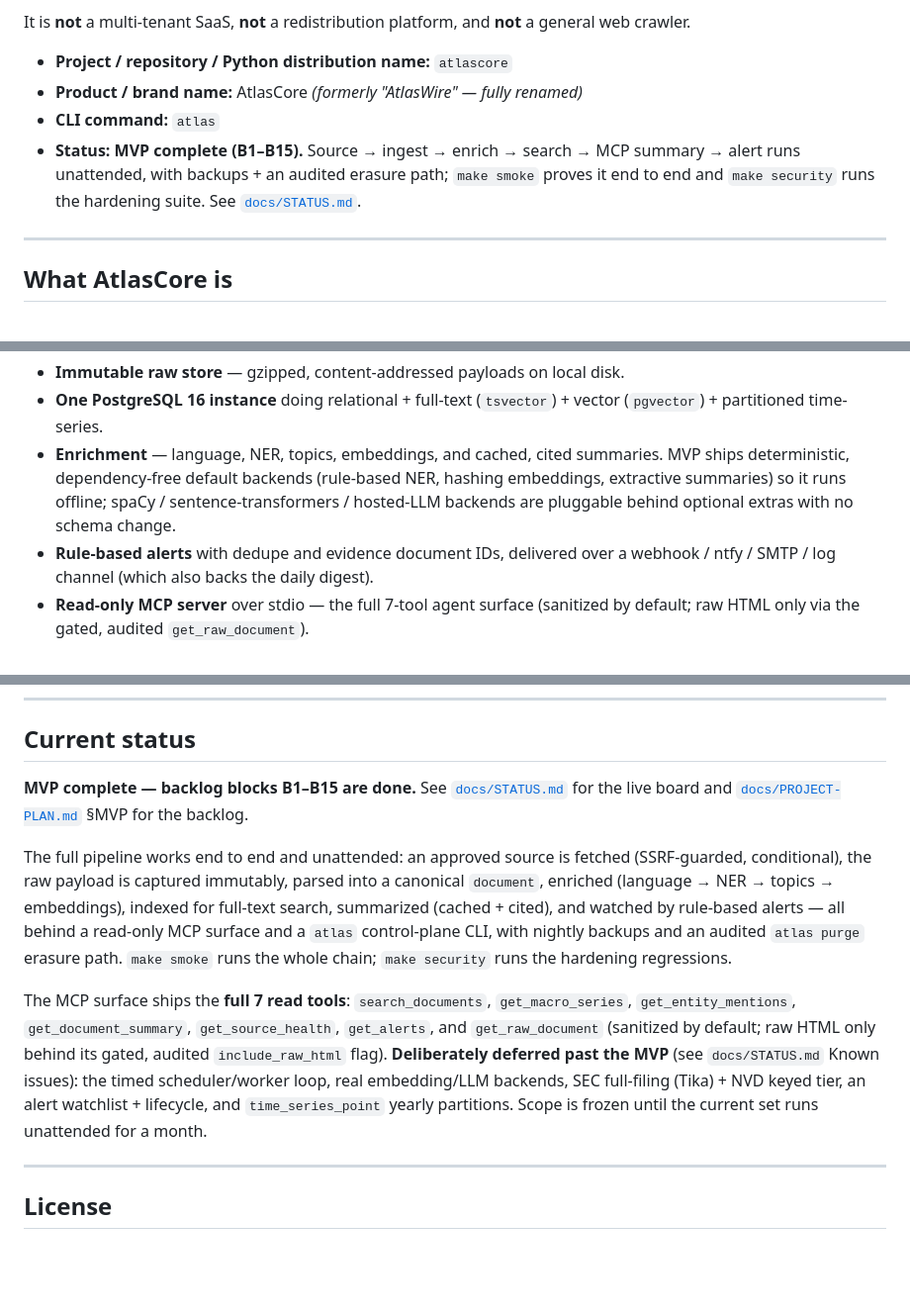
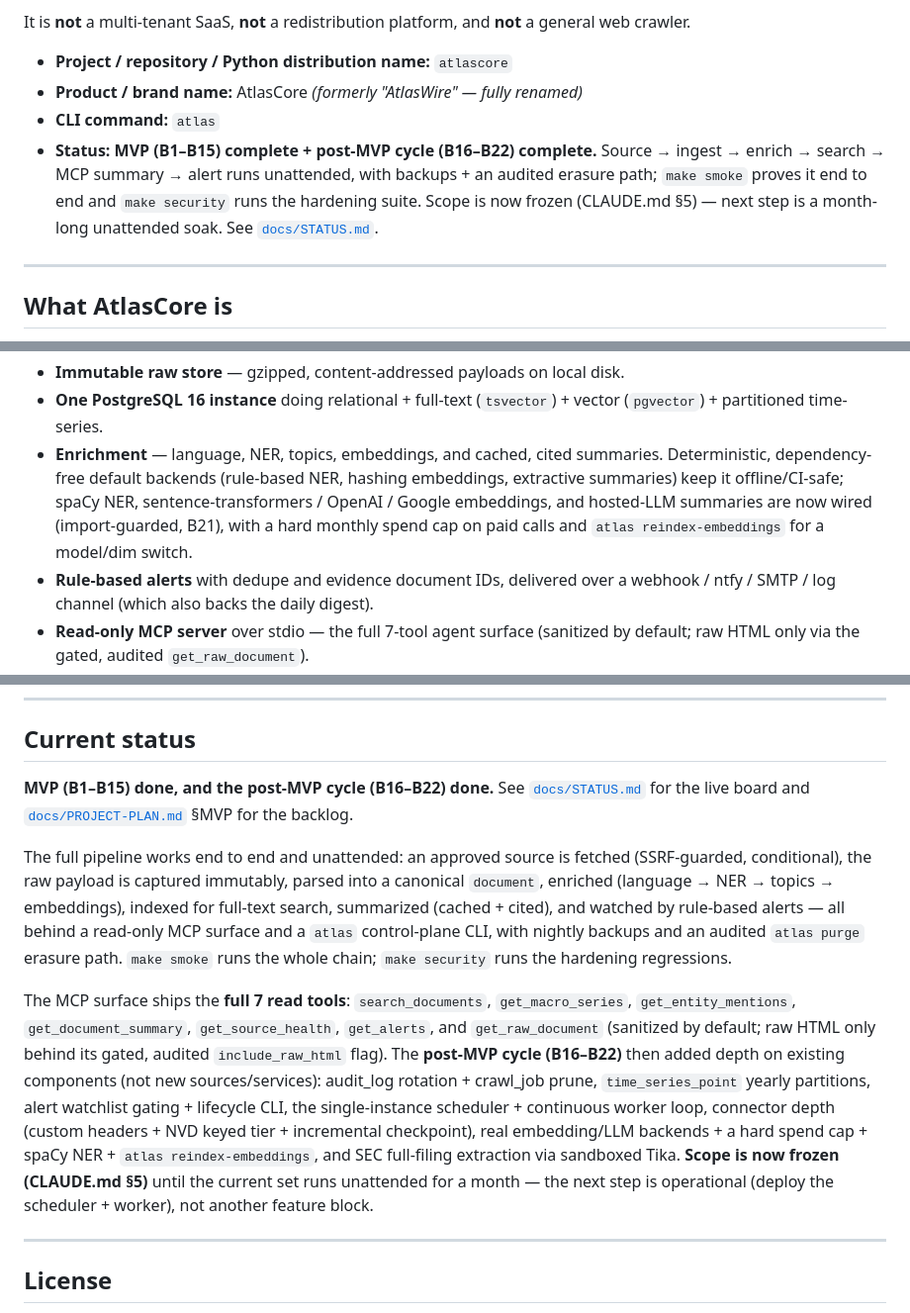
Before and after one commit to RNT56/atlascore, a Markdown page: README.md, 3 parts joined by grey strips. Shown at 99% size. GitHub-like rendering; blank space fills up the shorter version.

```diff
--- a/README.md
+++ b/README.md
@@ -9,7 +9,7 @@ It is **not** a multi-tenant SaaS, **not** a redistribution platform, and **not*
 - **Project / repository / Python distribution name:** `atlascore`
 - **Product / brand name:** AtlasCore *(formerly "AtlasWire" — fully renamed)*
 - **CLI command:** `atlas`
-- **Status:** **MVP complete (B1–B15).** Source → ingest → enrich → search → MCP summary → alert runs unattended, with backups + an audited erasure path; `make smoke` proves it end to end and `make security` runs the hardening suite. See [`docs/STATUS.md`](docs/STATUS.md).
+- **Status:** **MVP (B1–B15) complete + post-MVP cycle (B16–B22) complete.** Source → ingest → enrich → search → MCP summary → alert runs unattended, with backups + an audited erasure path; `make smoke` proves it end to end and `make security` runs the hardening suite. Scope is now frozen (CLAUDE.md §5) — next step is a month-long unattended soak. See [`docs/STATUS.md`](docs/STATUS.md).
 
 ---
 
@@ -30,7 +30,7 @@ Components:
 - **Postgres-backed job queue** (`SELECT ... FOR UPDATE SKIP LOCKED`) with a DLQ status — no external broker.
 - **Immutable raw store** — gzipped, content-addressed payloads on local disk.
 - **One PostgreSQL 16 instance** doing relational + full-text (`tsvector`) + vector (`pgvector`) + partitioned time-series.
-- **Enrichment** — language, NER, topics, embeddings, and cached, cited summaries. MVP ships deterministic, dependency-free default backends (rule-based NER, hashing embeddings, extractive summaries) so it runs offline; spaCy / sentence-transformers / hosted-LLM backends are pluggable behind optional extras with no schema change.
+- **Enrichment** — language, NER, topics, embeddings, and cached, cited summaries. Deterministic, dependency-free default backends (rule-based NER, hashing embeddings, extractive summaries) keep it offline/CI-safe; spaCy NER, sentence-transformers / OpenAI / Google embeddings, and hosted-LLM summaries are now wired (import-guarded, B21), with a hard monthly spend cap on paid calls and `atlas reindex-embeddings` for a model/dim switch.
 - **Rule-based alerts** with dedupe and evidence document IDs, delivered over a webhook / ntfy / SMTP / log channel (which also backs the daily digest).
 - **Read-only MCP server** over stdio — the full 7-tool agent surface (sanitized by default; raw HTML only via the gated, audited `get_raw_document`).
 - **A Typer CLI (`atlas`)** — the only ingestion-management surface; agents never trigger crawls or change source policy.
@@ -160,11 +160,11 @@ Rule: do not add top-level directories without a clear reason.
 
 ## Current status
 
-**MVP complete — backlog blocks B1–B15 are done.** See [`docs/STATUS.md`](docs/STATUS.md) for the live board and [`docs/PROJECT-PLAN.md`](docs/PROJECT-PLAN.md) §MVP for the backlog.
+**MVP (B1–B15) done, and the post-MVP cycle (B16–B22) done.** See [`docs/STATUS.md`](docs/STATUS.md) for the live board and [`docs/PROJECT-PLAN.md`](docs/PROJECT-PLAN.md) §MVP for the backlog.
 
 The full pipeline works end to end and unattended: an approved source is fetched (SSRF-guarded, conditional), the raw payload is captured immutably, parsed into a canonical `document`, enriched (language → NER → topics → embeddings), indexed for full-text search, summarized (cached + cited), and watched by rule-based alerts — all behind a read-only MCP surface and a `atlas` control-plane CLI, with nightly backups and an audited `atlas purge` erasure path. `make smoke` runs the whole chain; `make security` runs the hardening regressions.
 
-The MCP surface ships the **full 7 read tools**: `search_documents`, `get_macro_series`, `get_entity_mentions`, `get_document_summary`, `get_source_health`, `get_alerts`, and `get_raw_document` (sanitized by default; raw HTML only behind its gated, audited `include_raw_html` flag). **Deliberately deferred past the MVP** (see `docs/STATUS.md` Known issues): the timed scheduler/worker loop, real embedding/LLM backends, SEC full-filing (Tika) + NVD keyed tier, an alert watchlist + lifecycle, and `time_series_point` yearly partitions. Scope is frozen until the current set runs unattended for a month.
+The MCP surface ships the **full 7 read tools**: `search_documents`, `get_macro_series`, `get_entity_mentions`, `get_document_summary`, `get_source_health`, `get_alerts`, and `get_raw_document` (sanitized by default; raw HTML only behind its gated, audited `include_raw_html` flag). The **post-MVP cycle (B16–B22)** then added depth on existing components (not new sources/services): audit_log rotation + crawl_job prune, `time_series_point` yearly partitions, alert watchlist gating + lifecycle CLI, the single-instance scheduler + continuous worker loop, connector depth (custom headers + NVD keyed tier + incremental checkpoint), real embedding/LLM backends + a hard spend cap + spaCy NER + `atlas reindex-embeddings`, and SEC full-filing extraction via sandboxed Tika. **Scope is now frozen (CLAUDE.md §5)** until the current set runs unattended for a month — the next step is operational (deploy the scheduler + worker), not another feature block.
 
 ---
 
```
Also changed, not shown: docs/STATUS.md (+24 -8 lines).
